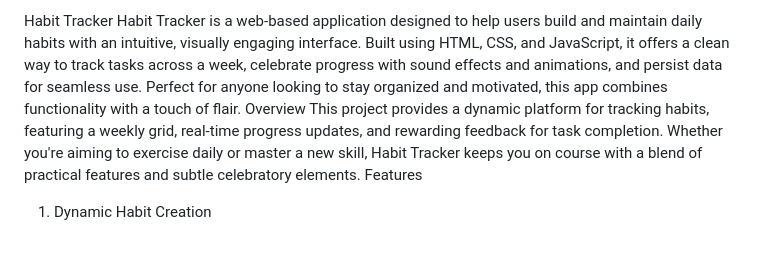
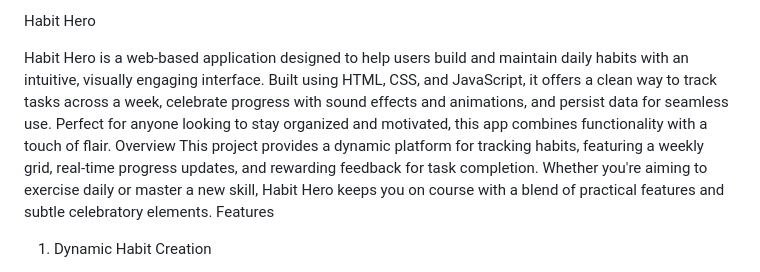
Before and after one commit to sankalp6115/habit-planner, a Markdown page: README.md, the part around the change. Drawn GitHub-style; blank space fills up the shorter version.

```diff
--- a/README.md
+++ b/README.md
@@ -1,7 +1,8 @@
-Habit Tracker
-Habit Tracker is a web-based application designed to help users build and maintain daily habits with an intuitive, visually engaging interface. Built using HTML, CSS, and JavaScript, it offers a clean way to track tasks across a week, celebrate progress with sound effects and animations, and persist data for seamless use. Perfect for anyone looking to stay organized and motivated, this app combines functionality with a touch of flair.
+Habit Hero
+
+Habit Hero is a web-based application designed to help users build and maintain daily habits with an intuitive, visually engaging interface. Built using HTML, CSS, and JavaScript, it offers a clean way to track tasks across a week, celebrate progress with sound effects and animations, and persist data for seamless use. Perfect for anyone looking to stay organized and motivated, this app combines functionality with a touch of flair.
 Overview
-This project provides a dynamic platform for tracking habits, featuring a weekly grid, real-time progress updates, and rewarding feedback for task completion. Whether you're aiming to exercise daily or master a new skill, Habit Tracker keeps you on course with a blend of practical features and subtle celebratory elements.
+This project provides a dynamic platform for tracking habits, featuring a weekly grid, real-time progress updates, and rewarding feedback for task completion. Whether you're aiming to exercise daily or master a new skill, Habit Hero keeps you on course with a blend of practical features and subtle celebratory elements.
 Features
 1. Dynamic Habit Creation
 
```
